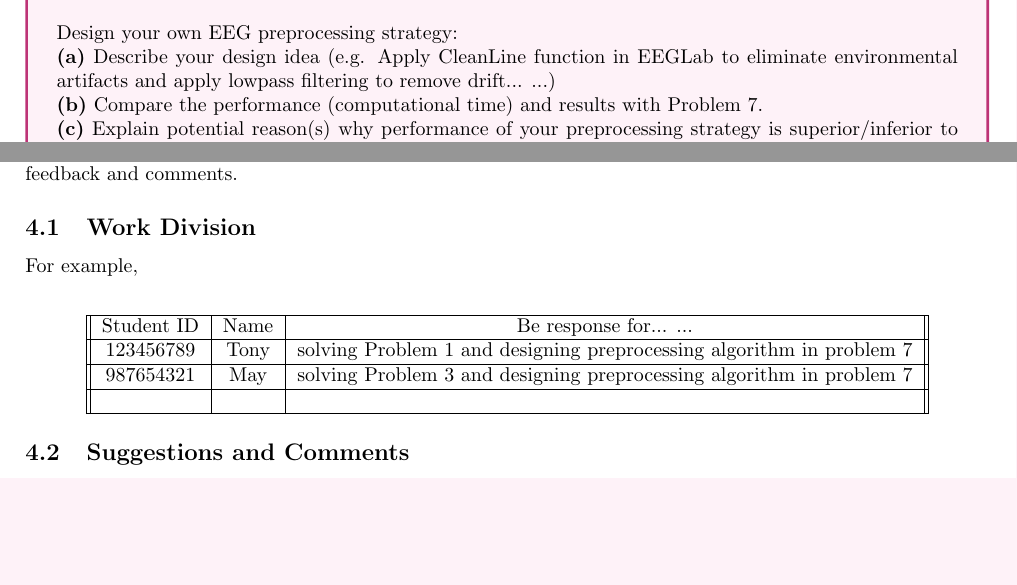
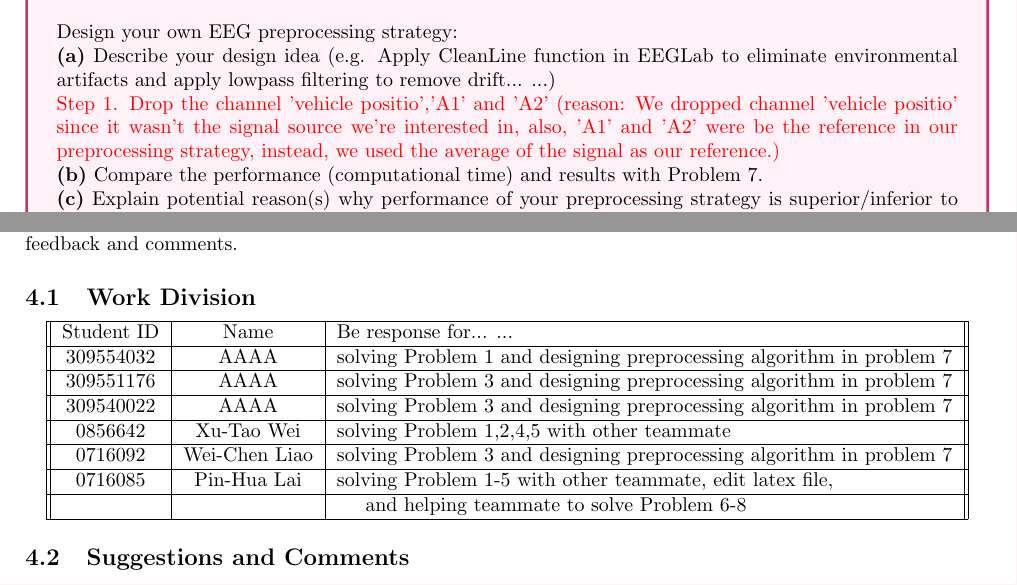
Before and after one commit to cemeteryparty/5275_Lab2_2, a LaTeX document (latex/5275_Lab2_2.tex): two parts of pages 8 and 10 of 10 before the commit and two parts of pages 9 and 10 of 10 after it, joined at a grey line, cut so that both start at the same text, the shorter picture padded with empty space. Compiled offline with pdfLaTeX; a LaTeX package or settings file that is missing is left out.

Commit message:
update part4

```diff
--- a/latex/5275_Lab2_2.tex
+++ b/latex/5275_Lab2_2.tex
@@ -382,6 +382,8 @@ After above preprocessing steps... ...
 \problem{8}{10+10+10=30}
 Design your own EEG preprocessing strategy:
 \subproblem{a} Describe your design idea (e.g. Apply CleanLine function in EEGLab to eliminate environmental artifacts and apply lowpass filtering to remove drift... ...)
+\textcolor{red}{\newline Step 1. Drop the channel 'vehicle positio','A1' and 'A2' (reason: We dropped channel 'vehicle positio' since it wasn’t the signal source we're interested in, also, 'A1' and 'A2' were be the reference in our preprocessing strategy, instead, we used the average of the signal as our reference.)
+}
 \subproblem{b} Compare the performance (computational time) and results with Problem 7.
 \subproblem{c} Explain potential reason(s) why performance of your preprocessing strategy is superior/inferior to performance of Problem 7?
 \end{tcolorbox}
@@ -406,18 +408,17 @@ Tatsuya Yokota. \textit{Independent Component Analysis for Blind Source Separati
 \section{Feedback for Lab 2}
 This part is not for grading but for understanding learning situation of each student. Please give us your feedback and comments.
 \subsection{Work Division}
-For example,\\
 \begin{center}
-    \begin{tabular}{||c|c|c||}
+    \begin{tabular}{||c|c|l||}
     \hline
-     Student ID & Name & Be response for... ... \\
-    \hline
-     123456789 & Tony & solving Problem 1 and designing preprocessing algorithm in problem 7\\
-     \hline
-     987654321 & May & solving Problem 3 and designing preprocessing algorithm in problem 7\\
-     \hline
-      & & \\
-     \hline
+    Student ID & Name & Be response for... ... \\\hline
+    309554032 & AAAA & solving Problem 1 and designing preprocessing algorithm in problem 7\\\hline
+    309551176 & AAAA & solving Problem 3 and designing preprocessing algorithm in problem 7\\\hline
+    309540022 & AAAA & solving Problem 3 and designing preprocessing algorithm in problem 7\\\hline
+    0856642 & Xu-Tao Wei &  solving Problem 1,2,4,5 with other teammate\\\hline
+    0716092 & Wei-Chen Liao & solving Problem 3 and designing preprocessing algorithm in problem 7\\\hline
+    0716085 & Pin-Hua Lai & solving Problem 1-5 with other teammate, edit latex file, \\\hline
+     &  & \hspace*{0.5cm}and helping teammate to solve Problem 6-8\\\hline
 \end{tabular}
 \end{center}
 \subsection{Suggestions and Comments}
```
Also changed, not shown: latex/5275_Lab2_2.tex (2 more changed lines).
